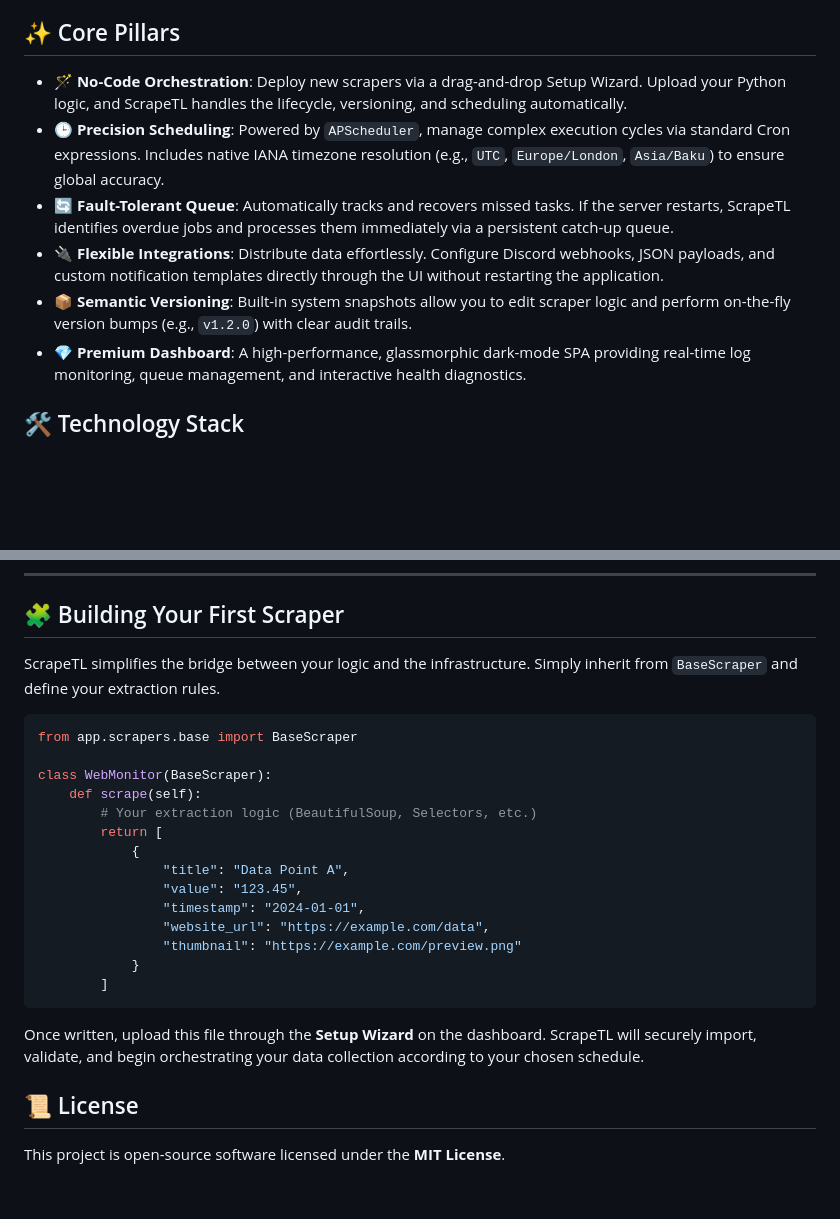
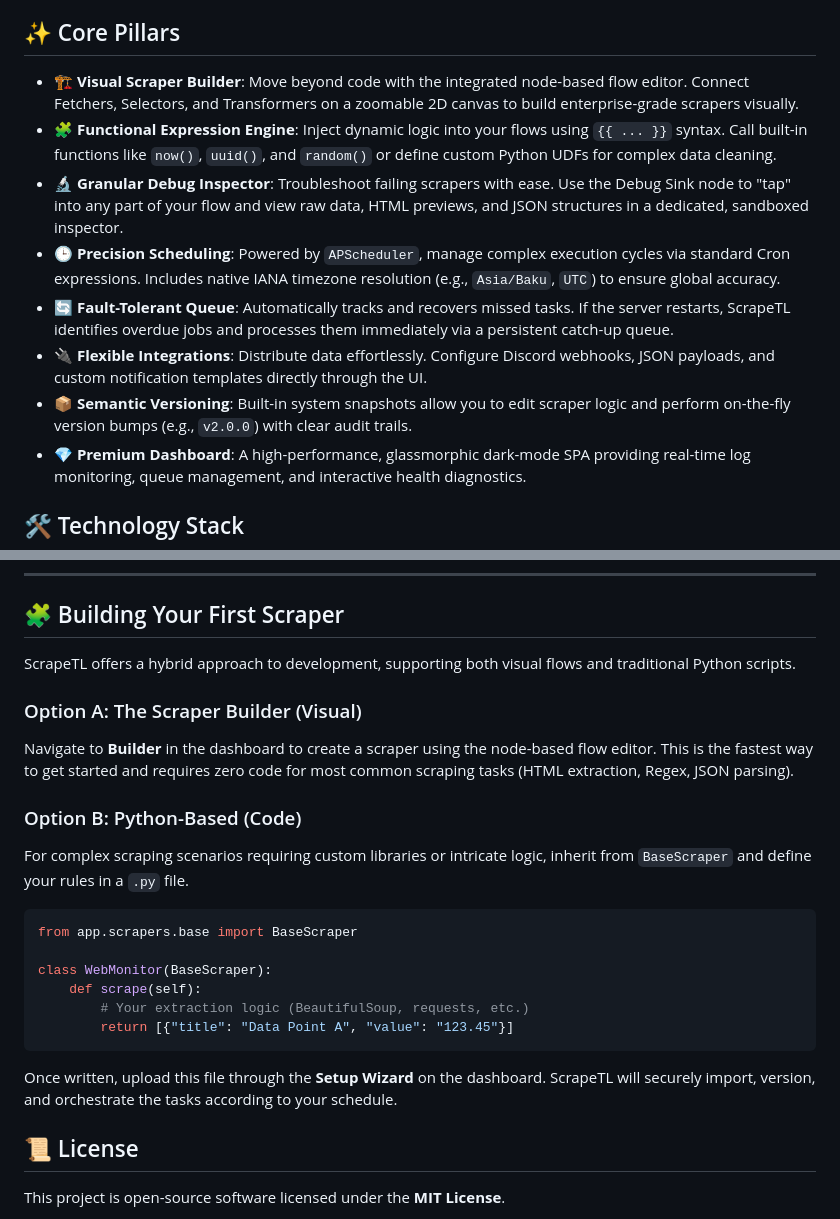
Before and after one commit to sadigaxund/ScrapeTL, a Markdown page: README.md, 2 parts joined by grey strips. Drawn GitHub-style; blank space fills up the shorter version.

````diff
--- a/README.md
+++ b/README.md
@@ -15,11 +15,13 @@
 
 ## ✨ Core Pillars
 
-- **🪄 No-Code Orchestration**: Deploy new scrapers via a drag-and-drop Setup Wizard. Upload your Python logic, and ScrapeTL handles the lifecycle, versioning, and scheduling automatically.
-- **🕒 Precision Scheduling**: Powered by `APScheduler`, manage complex execution cycles via standard Cron expressions. Includes native IANA timezone resolution (e.g., `UTC`, `Europe/London`, `Asia/Baku`) to ensure global accuracy.
+- **🏗️ Visual Scraper Builder**: Move beyond code with the integrated node-based flow editor. Connect Fetchers, Selectors, and Transformers on a zoomable 2D canvas to build enterprise-grade scrapers visually.
+- **🧩 Functional Expression Engine**: Inject dynamic logic into your flows using `{{ ... }}` syntax. Call built-in functions like `now()`, `uuid()`, and `random()` or define custom Python UDFs for complex data cleaning.
+- **🔬 Granular Debug Inspector**: Troubleshoot failing scrapers with ease. Use the Debug Sink node to "tap" into any part of your flow and view raw data, HTML previews, and JSON structures in a dedicated, sandboxed inspector.
+- **🕒 Precision Scheduling**: Powered by `APScheduler`, manage complex execution cycles via standard Cron expressions. Includes native IANA timezone resolution (e.g., `Asia/Baku`, `UTC`) to ensure global accuracy.
 - **🔄 Fault-Tolerant Queue**: Automatically tracks and recovers missed tasks. If the server restarts, ScrapeTL identifies overdue jobs and processes them immediately via a persistent catch-up queue.
-- **🔌 Flexible Integrations**: Distribute data effortlessly. Configure Discord webhooks, JSON payloads, and custom notification templates directly through the UI without restarting the application.
-- **📦 Semantic Versioning**: Built-in system snapshots allow you to edit scraper logic and perform on-the-fly version bumps (e.g., `v1.2.0`) with clear audit trails.
+- **🔌 Flexible Integrations**: Distribute data effortlessly. Configure Discord webhooks, JSON payloads, and custom notification templates directly through the UI.
+- **📦 Semantic Versioning**: Built-in system snapshots allow you to edit scraper logic and perform on-the-fly version bumps (e.g., `v2.0.0`) with clear audit trails.
 - **💎 Premium Dashboard**: A high-performance, glassmorphic dark-mode SPA providing real-time log monitoring, queue management, and interactive health diagnostics.
 
 ## 🛠️ Technology Stack
@@ -54,26 +56,24 @@
 
 ## 🧩 Building Your First Scraper
 
-ScrapeTL simplifies the bridge between your logic and the infrastructure. Simply inherit from `BaseScraper` and define your extraction rules.
+ScrapeTL offers a hybrid approach to development, supporting both visual flows and traditional Python scripts.
+
+### Option A: The Scraper Builder (Visual)
+Navigate to **Builder** in the dashboard to create a scraper using the node-based flow editor. This is the fastest way to get started and requires zero code for most common scraping tasks (HTML extraction, Regex, JSON parsing).
+
+### Option B: Python-Based (Code)
+For complex scraping scenarios requiring custom libraries or intricate logic, inherit from `BaseScraper` and define your rules in a `.py` file.
 
 ```python
 from app.scrapers.base import BaseScraper
 
 class WebMonitor(BaseScraper):
     def scrape(self):
-        # Your extraction logic (BeautifulSoup, Selectors, etc.)
-        return [
-            {
-                "title": "Data Point A",
-                "value": "123.45",
-                "timestamp": "2024-01-01",
-                "website_url": "https://example.com/data",
-                "thumbnail": "https://example.com/preview.png"
-            }
-        ]
+        # Your extraction logic (BeautifulSoup, requests, etc.)
+        return [{"title": "Data Point A", "value": "123.45"}]
 ```
 
-Once written, upload this file through the **Setup Wizard** on the dashboard. ScrapeTL will securely import, validate, and begin orchestrating your data collection according to your chosen schedule.
+Once written, upload this file through the **Setup Wizard** on the dashboard. ScrapeTL will securely import, version, and orchestrate the tasks according to your schedule.
 
 ## 📜 License
 
````
Also changed, not shown: PATCHES/releases/Release_2.0.0.md (added, +45 -0 lines).
